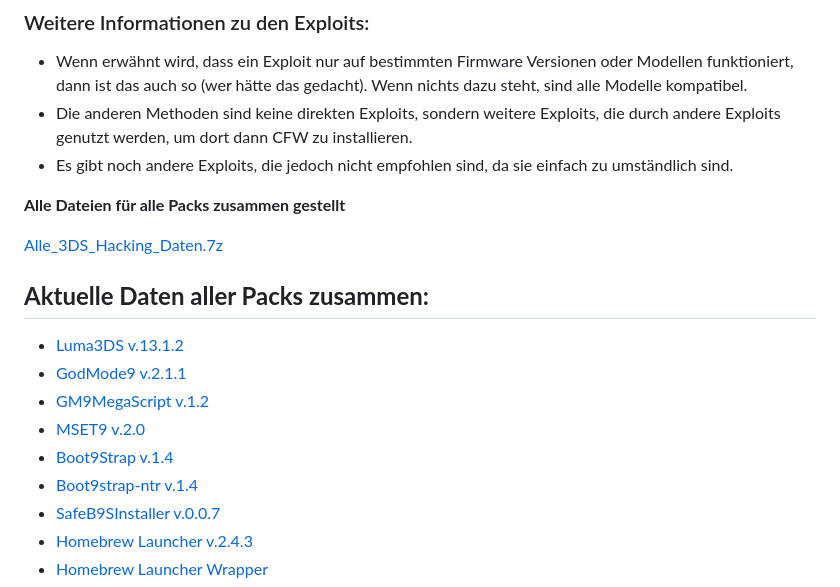
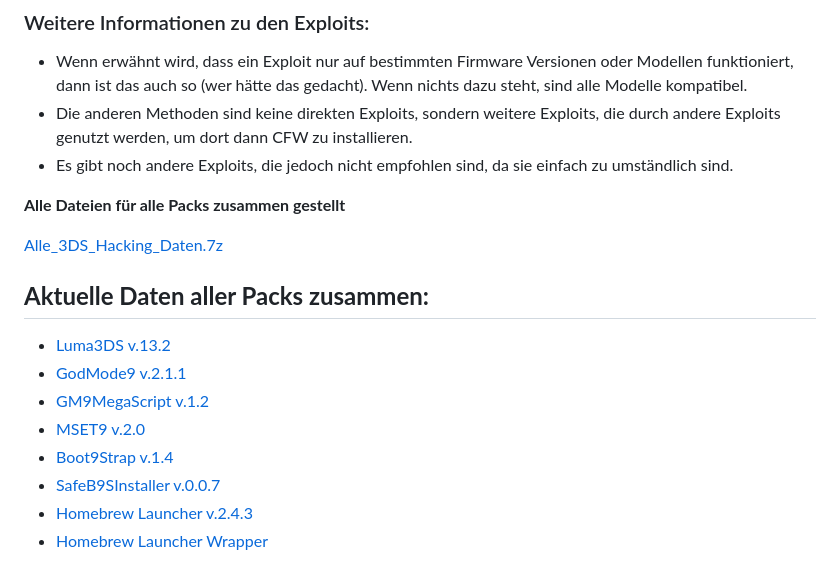
Before and after one commit to Nico-Shock/3DS-Nitro-Pack, a Markdown page: README.md, the part around one of its changes. GitHub-like rendering.

```diff
--- a/README.md
+++ b/README.md
@@ -75,12 +75,11 @@ Diese Methode wird benutzt, um im Homebrew Launcher den unSAFE_MODE zu installie
 
 ## **Aktuelle Daten aller Packs zusammen:**
 
-- [Luma3DS v.13.1.2](https://github.com/LumaTeam/Luma3DS/releases/tag/v13.1.2)
+- [Luma3DS v.13.2](https://github.com/LumaTeam/Luma3DS/releases/tag/v13.2)
 - [GodMode9 v.2.1.1](https://github.com/d0k3/GodMode9/releases/tag/v2.1.1)
 - [GM9MegaScript v.1.2](https://github.com/annson24/GM9Megascript/releases/tag/v1.2)
 - [MSET9 v.2.0](https://github.com/zoogie/MSET9/releases/tag/v2.0)
 - [Boot9Strap v.1.4](https://github.com/SciresM/boot9strap/releases/tag/1.4)
-- [Boot9strap-ntr v.1.4](https://github.com/SciresM/boot9strap/releases/tag/1.4)
 - [SafeB9SInstaller v.0.0.7](https://github.com/d0k3/SafeB9SInstaller/releases/tag/v0.0.7)
 - [Homebrew Launcher v.2.4.3](https://github.com/devkitPro/3ds-hbmenu/releases/tag/v2.4.3)
 - [Homebrew Launcher Wrapper](https://wiidatabase.de/3ds-downloads/hacks/homebrew-launcher-wrapper/)
```
Also changed, not shown: other parts of README.md (+1 -1 lines).
